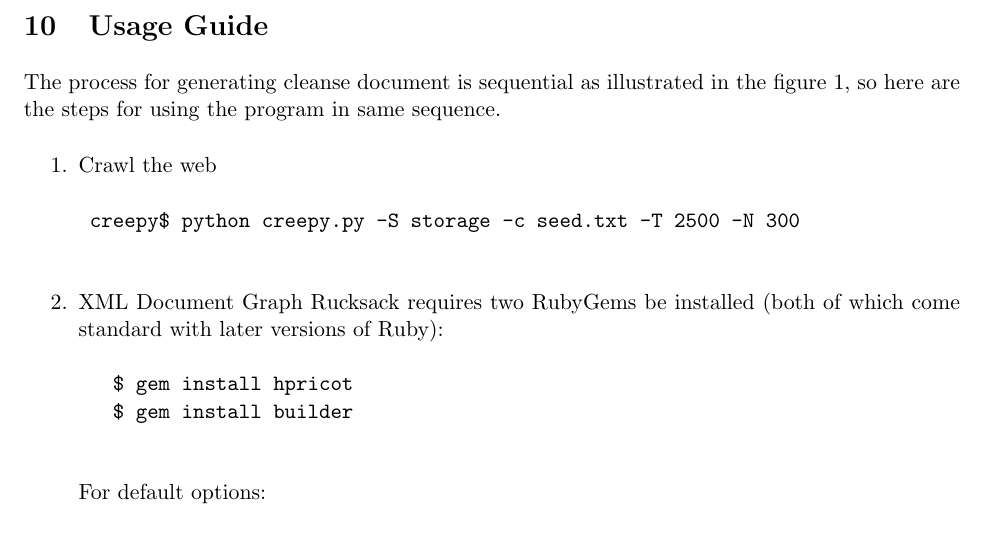
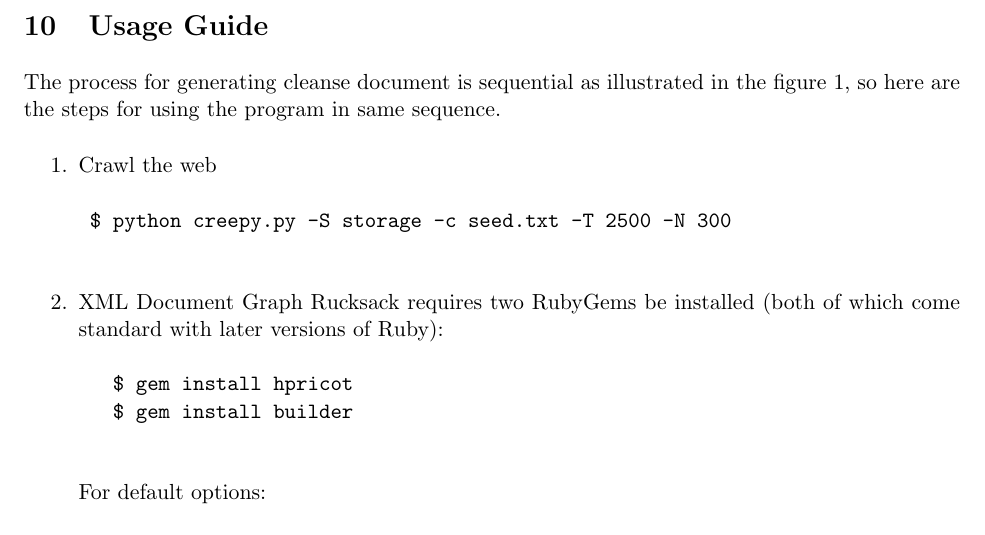
Before and after one commit to tvs/creepy, a LaTeX paper (doc/Project2.tex): part of page 7 of 8, cut so that both start at the same text. Compiled offline with pdfLaTeX.

Commit message:
Tweaked run instructions in the report

```diff
--- a/doc/Project2.tex
+++ b/doc/Project2.tex
@@ -216,7 +216,7 @@ The process for generating cleanse document is sequential as illustrated in the
 \begin{enumerate}
 	\item Crawl the web
 	\begin{verbatim}
-	creepy$ python creepy.py -S storage -c seed.txt -T 2500 -N 300
+	$ python creepy.py -S storage -c seed.txt -T 2500 -N 300
 	\end{verbatim}
 
 	\item XML Document Graph
```
Also changed, not shown: 1 other file.
